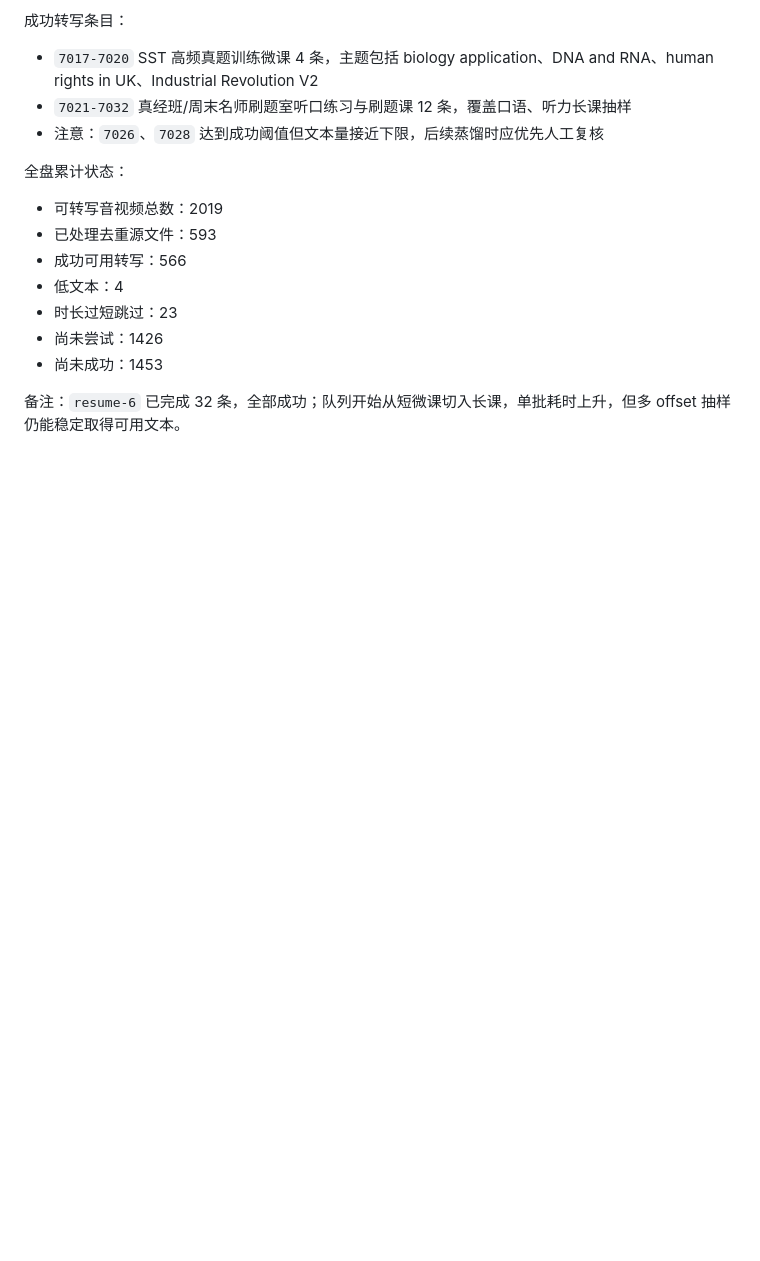
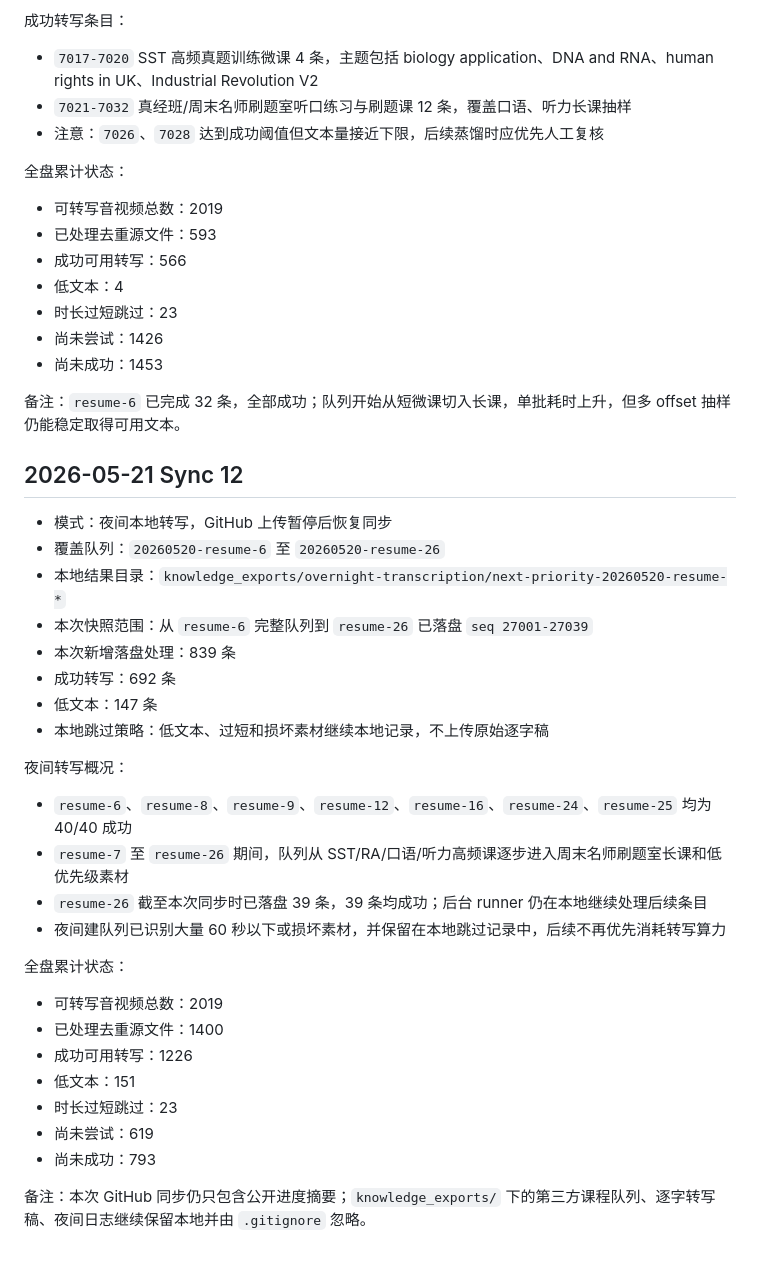
Before and after one commit to maggie19840929-Matrix/sunpace-site, a Markdown page: docs/pte-transcription-progress.md, the part around the change. Drawn GitHub-style; blank space fills up the shorter version.

Commit message:
Record PTE night mode transcription progress

```diff
--- a/docs/pte-transcription-progress.md
+++ b/docs/pte-transcription-progress.md
@@ -336,3 +336,33 @@
 - 尚未成功：1453
 
 备注：`resume-6` 已完成 32 条，全部成功；队列开始从短微课切入长课，单批耗时上升，但多 offset 抽样仍能稳定取得可用文本。
+
+## 2026-05-21 Sync 12
+
+- 模式：夜间本地转写，GitHub 上传暂停后恢复同步
+- 覆盖队列：`20260520-resume-6` 至 `20260520-resume-26`
+- 本地结果目录：`knowledge_exports/overnight-transcription/next-priority-20260520-resume-*`
+- 本次快照范围：从 `resume-6` 完整队列到 `resume-26` 已落盘 `seq 27001-27039`
+- 本次新增落盘处理：839 条
+- 成功转写：692 条
+- 低文本：147 条
+- 本地跳过策略：低文本、过短和损坏素材继续本地记录，不上传原始逐字稿
+
+夜间转写概况：
+
+- `resume-6`、`resume-8`、`resume-9`、`resume-12`、`resume-16`、`resume-24`、`resume-25` 均为 40/40 成功
+- `resume-7` 至 `resume-26` 期间，队列从 SST/RA/口语/听力高频课逐步进入周末名师刷题室长课和低优先级素材
+- `resume-26` 截至本次同步时已落盘 39 条，39 条均成功；后台 runner 仍在本地继续处理后续条目
+- 夜间建队列已识别大量 60 秒以下或损坏素材，并保留在本地跳过记录中，后续不再优先消耗转写算力
+
+全盘累计状态：
+
+- 可转写音视频总数：2019
+- 已处理去重源文件：1400
+- 成功可用转写：1226
+- 低文本：151
+- 时长过短跳过：23
+- 尚未尝试：619
+- 尚未成功：793
+
+备注：本次 GitHub 同步仍只包含公开进度摘要；`knowledge_exports/` 下的第三方课程队列、逐字转写稿、夜间日志继续保留本地并由 `.gitignore` 忽略。
```
